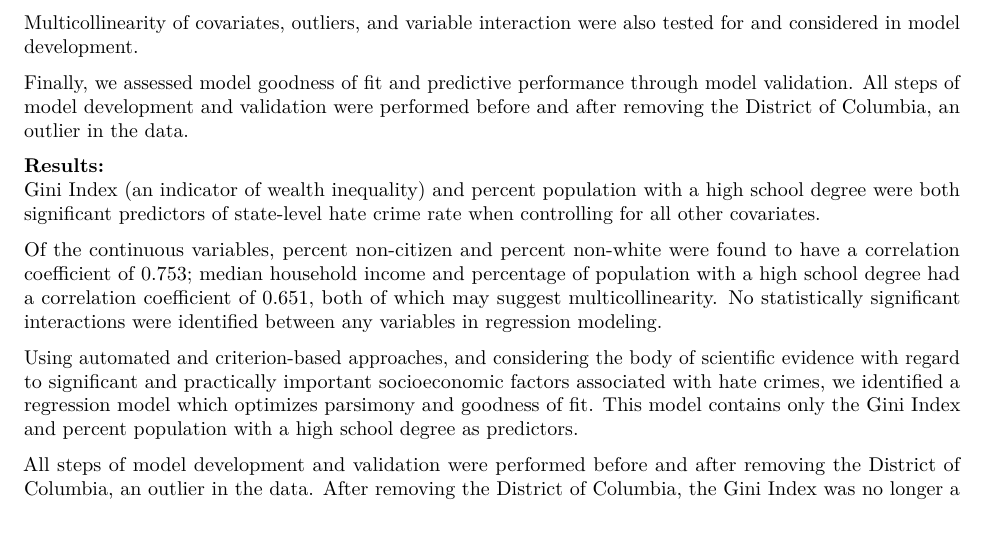
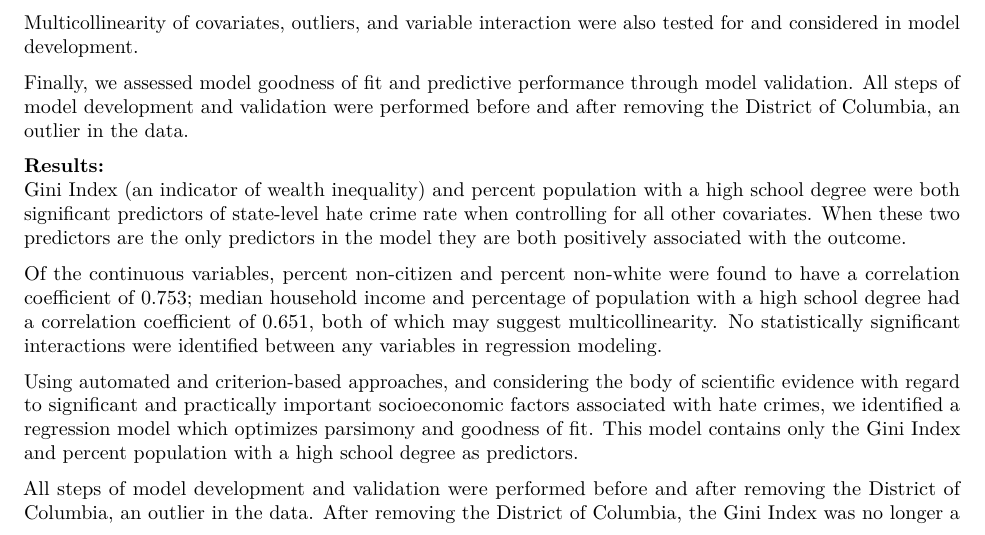
Before and after one commit to NICE8x/biostat_methods_project, an R Markdown document (project_report.Rmd): part of page 1 of 12, cut so that both start at the same text. Rendered offline with R 4.5, knitr and Pandoc, then LaTeX, with nearby package versions; column names are cleaned by a stand-in for the janitor package.

Commit message:
minor edit

```diff
--- a/project_report.Rmd
+++ b/project_report.Rmd
@@ -40,7 +40,7 @@ Multicollinearity of covariates, outliers, and variable interaction were also te
 Finally, we assessed model goodness of fit and predictive performance through model validation. All steps of model development and validation were performed before and after removing the District of Columbia, an outlier in the data.
 
 **Results:**\
-Gini Index (an indicator of wealth inequality) and percent population with a high school degree were both significant predictors of state-level hate crime rate when controlling for all other covariates.
+Gini Index (an indicator of wealth inequality) and percent population with a high school degree were both significant predictors of state-level hate crime rate when controlling for all other covariates.  When these two predictors are the only predictors in the model they are both positively associated with the outcome.
 
 Of the continuous variables, percent non-citizen and percent non-white were found to have a correlation coefficient of 0.753; median household income and percentage of population with a high school degree had a correlation coefficient of 0.651, both of which may suggest multicollinearity. No statistically significant interactions were identified between any variables in regression modeling.
 
```
